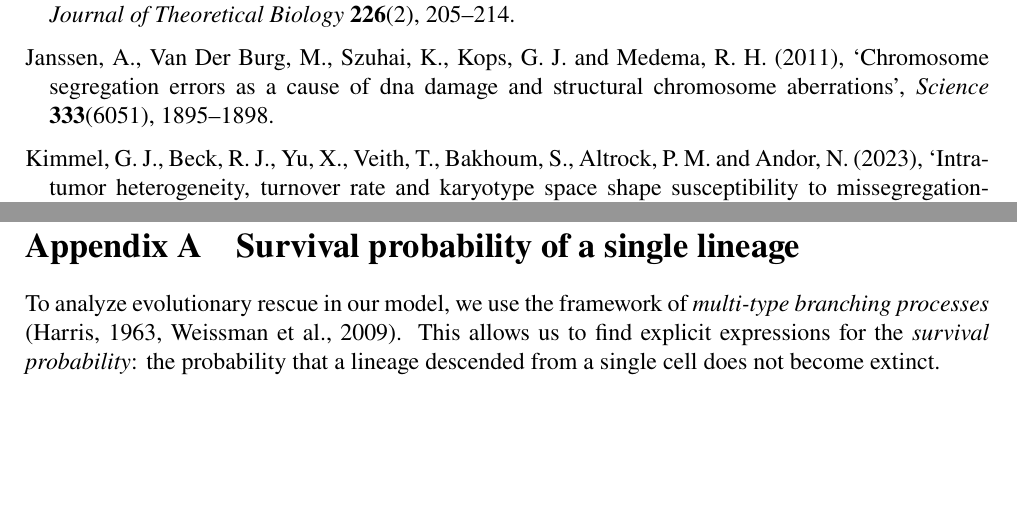
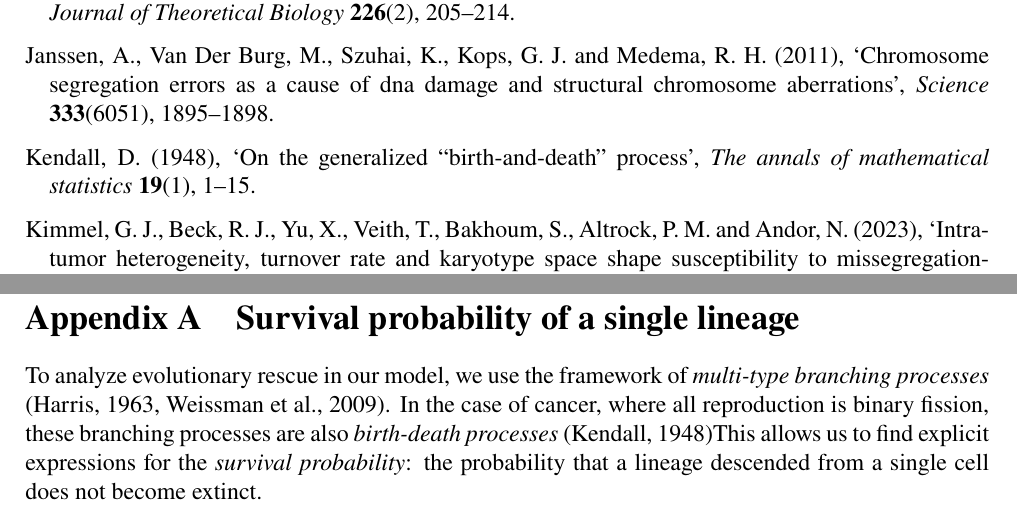
Before and after one commit to yoavram-lab/EvolutionaryRescue, a LaTeX paper (EvolutionaryRescue1.tex, which reads evo2022.bib): two parts of pages 15 and 18 of 45, joined at a grey line, cut so that both start at the same text, the shorter picture padded with empty space. The pictures show the PDF file EvolutionaryRescue1.pdf that the author committed with the source.

Commit message:
added kendall / birth-death ref

```diff
--- a/EvolutionaryRescue1.tex
+++ b/EvolutionaryRescue1.tex
@@ -728,7 +732,8 @@ Parameters: $\lambda_s=0.1,\lambda_a=0.0899,\lambda_m=0.1,\mu_s=0.14,\mu_a=0.09,
 %%%%%%%%%%%%%%%%%%%%%%%%%%%%%%%%%%%%%
 \section{Survival probability of a single lineage}\label{sec:appendix-surv-prob}
 
-To analyze evolutionary rescue in our model, we use the framework of \emph{multi-type branching processes} \citep{harris1963theory, weissman2009rate}. % change 31
+To analyze evolutionary rescue in our model, we use the framework of \emph{multi-type branching processes} \citep{harris1963theory, weissman2009rate}.
+In the case of cancer, where all reproduction is binary fission, these branching processes are also \emph{birth-death processes} \citep{kendall1948}% change 31
 This allows us to find explicit expressions for the \emph{survival probability}: the probability that a lineage descended from a single cell does not become extinct.
 
 Let $p_s$, $p_a$, and $p_m$ be the survival probabilities of a population consisting initially of single sensitive cell, aneuploid cell, or mutant cell, respectively.
--- a/evo2022.bib
+++ b/evo2022.bib
@@ -0,0 +1,3 @@
+
+@article{kendall1948,
+year = {1948},
@@ -1,3 +7,9 @@
+journal = {The annals of mathematical statistics},
+pages = {1-15},
+number = {1},
+volume = {19}
+}
+
 @book{burke2002macrophage,
   title={The Macrophage 2nd Edition},
   author={Burke, Bernard and Lewis, Claire E},
```
Also changed, not shown: EvolutionaryRescue1.pdf, EvolutionaryRescue1.tex (8 more changed lines), evo2022.bib (3 more changed lines).
